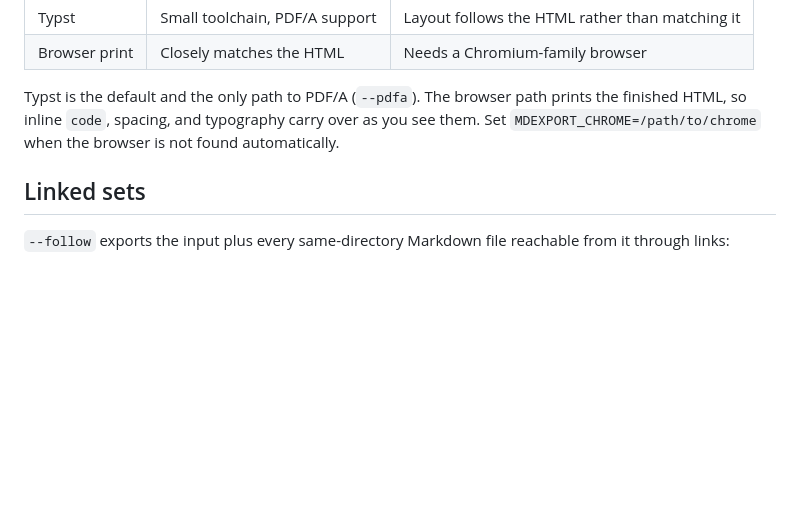
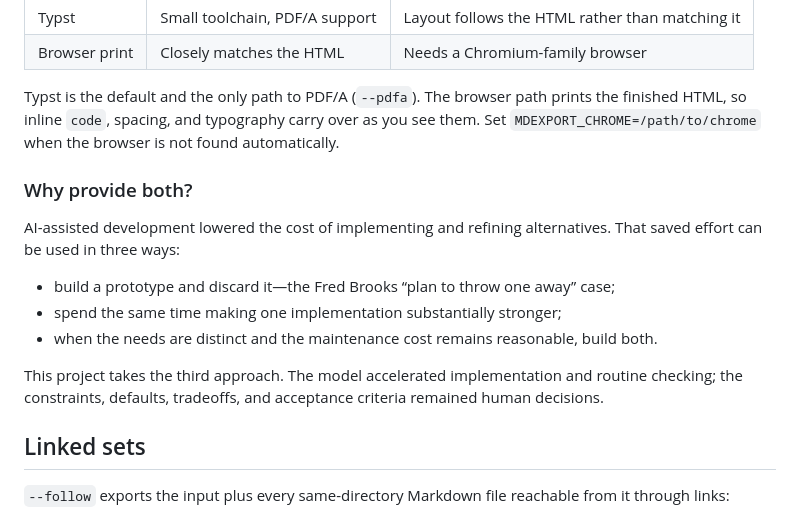
Before and after one commit to nfeldman/notmarkdown, a Markdown page: README.md, the part around the change. Rendered like a GitHub page; blank space fills up the shorter version.

Commit message:
Restore rationale for multiple implementations in README
Re-Added section explaining the rationale for providing multiple implementations as one of the choices for how to spend AI in producing a product.

```diff
--- a/README.md
+++ b/README.md
@@ -120,6 +120,19 @@ prints the finished HTML, so inline `code`, spacing, and typography carry over a
 you see them. Set `MDEXPORT_CHROME=/path/to/chrome` when the browser is not found
 automatically.
 
+### Why provide both?
+
+AI-assisted development lowered the cost of implementing and refining alternatives.
+That saved effort can be used in three ways:
+
+- build a prototype and discard it—the Fred Brooks “plan to throw one away” case;
+- spend the same time making one implementation substantially stronger;
+- when the needs are distinct and the maintenance cost remains reasonable, build both.
+
+This project takes the third approach. The model accelerated implementation and routine
+checking; the constraints, defaults, tradeoffs, and acceptance criteria remained human
+decisions.
+
 ## Linked sets
 
 `--follow` exports the input plus every same-directory Markdown file reachable
```
